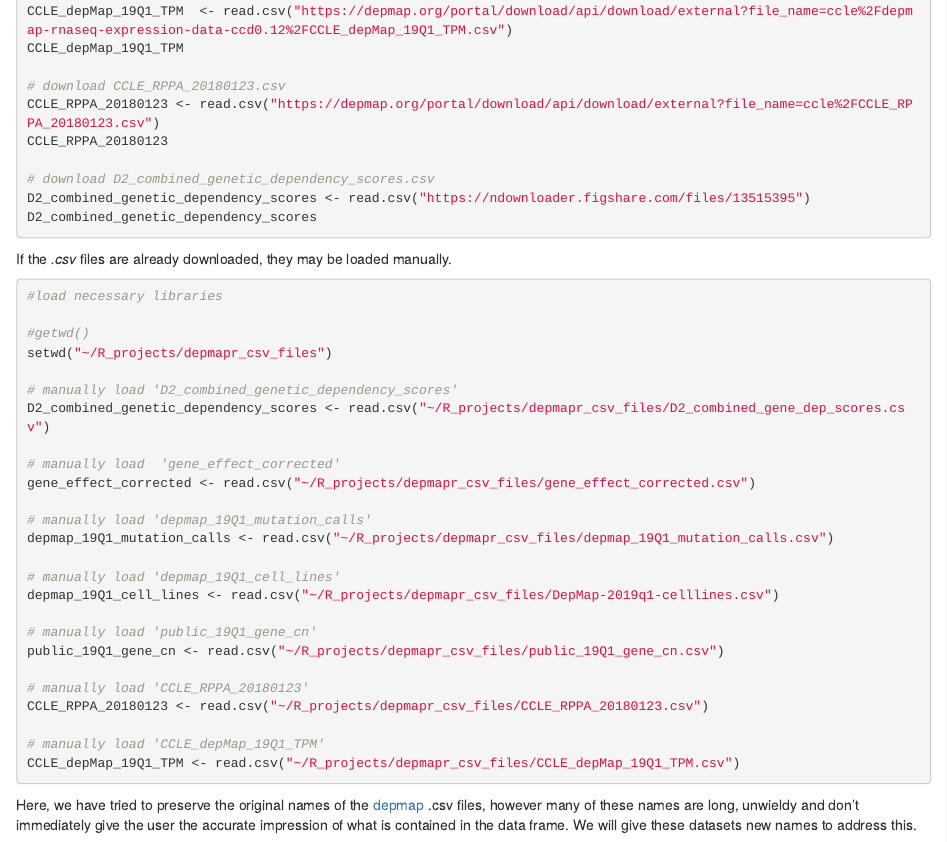
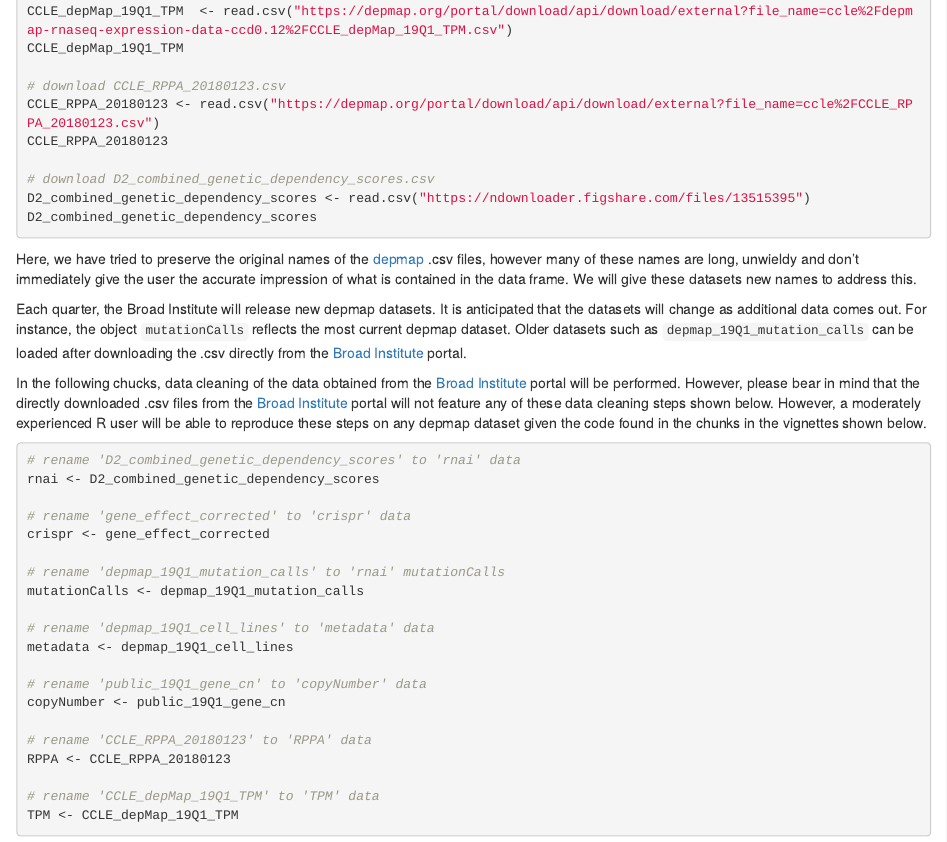
Before and after one commit to UCLouvain-CBIO/depmap, an R Markdown document (vignettes/dataCleaning.Rmd): the page in a window 1100 px wide, from 1050 px down. Rendered offline with R 4.5, knitr and Pandoc, with nearby package versions; some code elsewhere in the file could not run offline; common packages that the code uses without loading them are loaded.

````diff
--- a/vignettes/dataCleaning.Rmd
+++ b/vignettes/dataCleaning.Rmd
@@ -85,36 +88,6 @@
 # download D2_combined_genetic_dependency_scores.csv
 D2_combined_genetic_dependency_scores <- read.csv("https://ndownloader.figshare.com/files/13515395")
 D2_combined_genetic_dependency_scores
-```
-
-If the *.csv* files are already downloaded, they may be loaded manually.
-
-```{r, eval=FALSE, echo=T}
-#load necessary libraries
-
-#getwd()
-setwd("~/R_projects/depmapr_csv_files")
-
-# manually load 'D2_combined_genetic_dependency_scores'
-D2_combined_genetic_dependency_scores <- read.csv("~/R_projects/depmapr_csv_files/D2_combined_gene_dep_scores.csv")
-
-# manually load  'gene_effect_corrected'
-gene_effect_corrected <- read.csv("~/R_projects/depmapr_csv_files/gene_effect_corrected.csv")
-
-# manually load 'depmap_19Q1_mutation_calls'
-depmap_19Q1_mutation_calls <- read.csv("~/R_projects/depmapr_csv_files/depmap_19Q1_mutation_calls.csv")
-
-# manually load 'depmap_19Q1_cell_lines'
-depmap_19Q1_cell_lines <- read.csv("~/R_projects/depmapr_csv_files/DepMap-2019q1-celllines.csv")
-
-# manually load 'public_19Q1_gene_cn'
-public_19Q1_gene_cn <- read.csv("~/R_projects/depmapr_csv_files/public_19Q1_gene_cn.csv")
-
-# manually load 'CCLE_RPPA_20180123'
-CCLE_RPPA_20180123 <- read.csv("~/R_projects/depmapr_csv_files/CCLE_RPPA_20180123.csv")
-
-# manually load 'CCLE_depMap_19Q1_TPM'
-CCLE_depMap_19Q1_TPM <- read.csv("~/R_projects/depmapr_csv_files/CCLE_depMap_19Q1_TPM.csv")
 ```
 
 Here, we have tried to preserve the original names of the
````
Also changed, not shown: R/mutationCalls.R (+3 -12 lines), inst/scripts/make_data.R (added, +18 -0 lines), vignettes/dataCleaning.Rmd (17 more changed lines), 1 other file.
